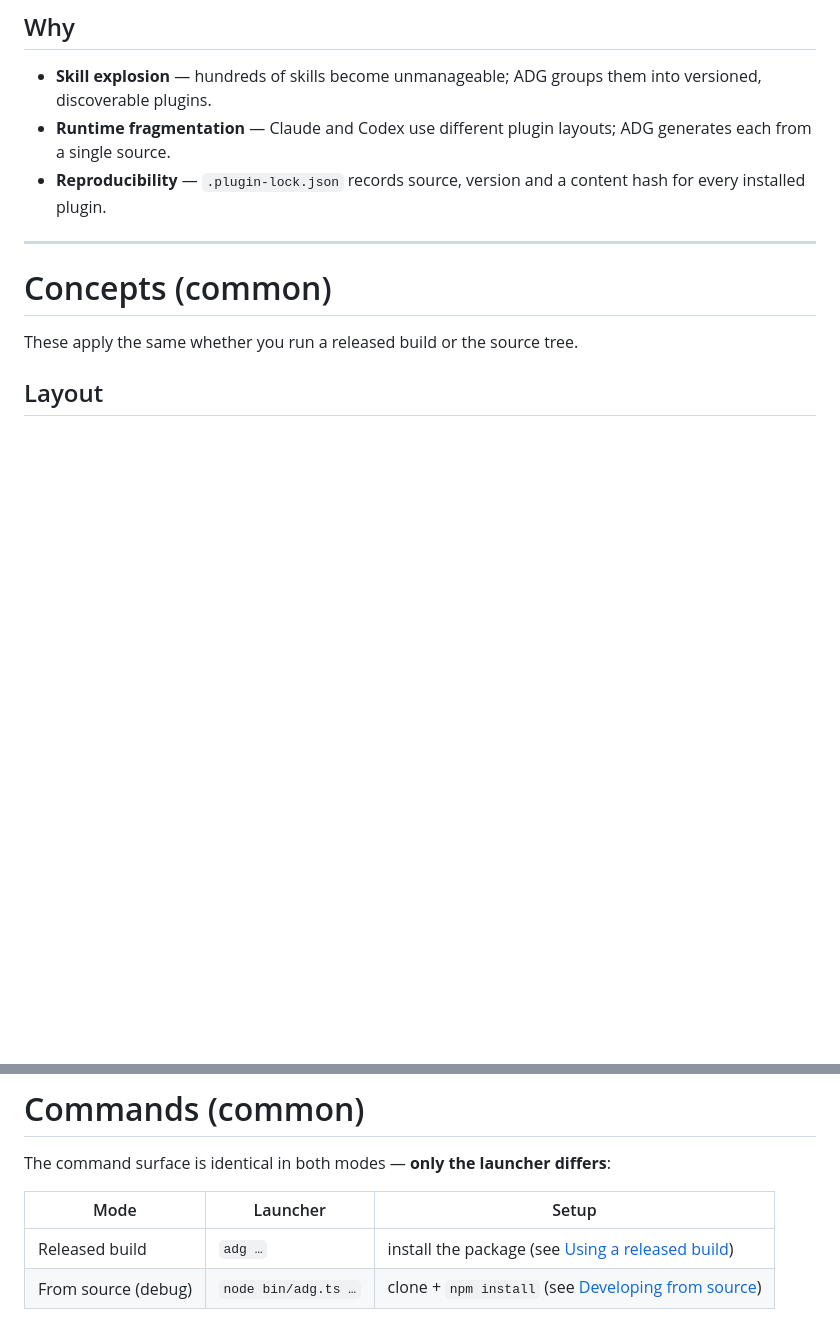
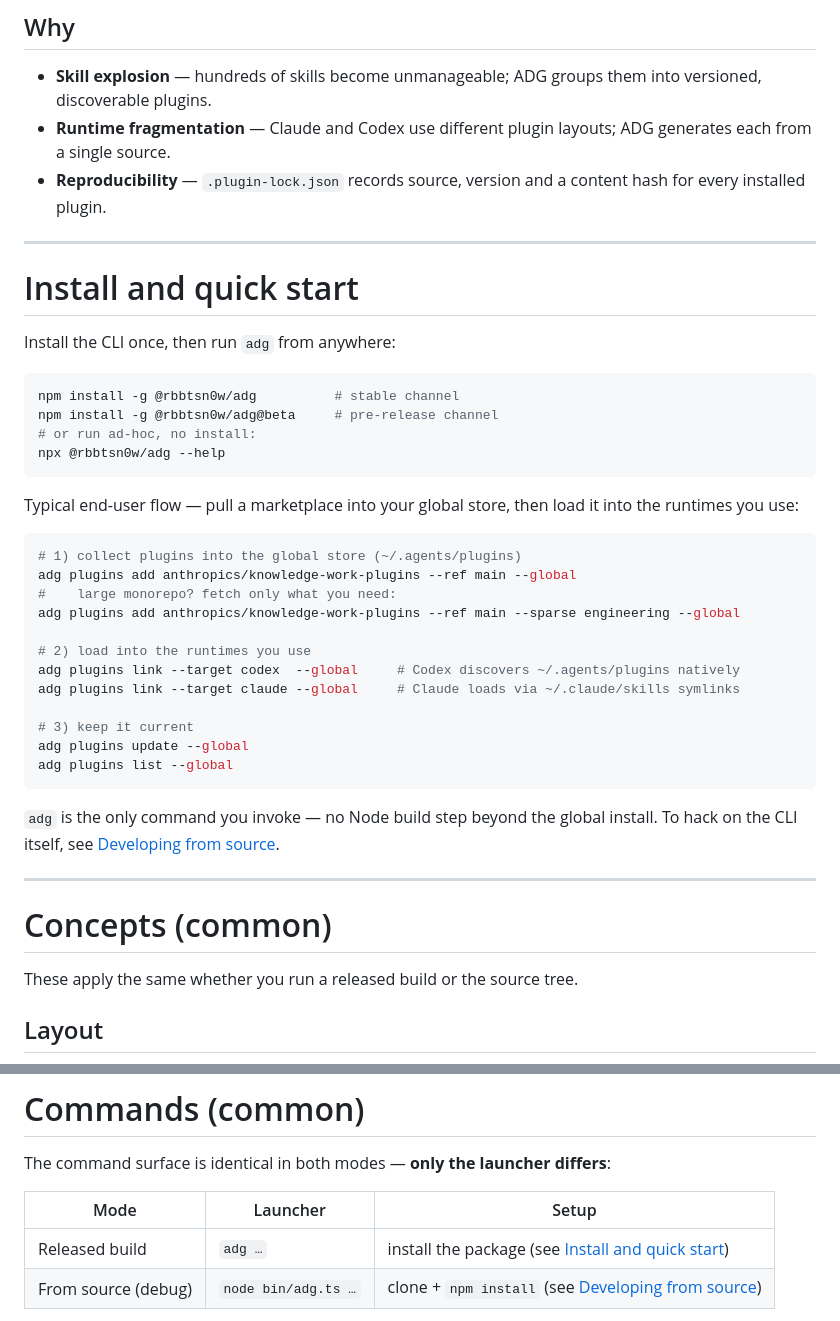
Before and after one commit to RbBtSn0w/adg, a Markdown page: README.md, 2 parts joined by grey strips. Drawn GitHub-style; blank space fills up the shorter version.

Commit message:
docs: update installation instructions and typical usage flow in README

````diff
--- a/README.md
+++ b/README.md
@@ -30,6 +30,40 @@ See [docs/authoring.md](docs/authoring.md) to author a plugin, and
   ADG generates each from a single source.
 - **Reproducibility** — `.plugin-lock.json` records source, version and a content
   hash for every installed plugin.
+
+---
+
+# Install and quick start
+
+Install the CLI once, then run `adg` from anywhere:
+
+```bash
+npm install -g @rbbtsn0w/adg          # stable channel
+npm install -g @rbbtsn0w/adg@beta     # pre-release channel
+# or run ad-hoc, no install:
+npx @rbbtsn0w/adg --help
+```
+
+Typical end-user flow — pull a marketplace into your global store, then load it
+into the runtimes you use:
+
+```bash
+# 1) collect plugins into the global store (~/.agents/plugins)
+adg plugins add anthropics/knowledge-work-plugins --ref main --global
+#    large monorepo? fetch only what you need:
+adg plugins add anthropics/knowledge-work-plugins --ref main --sparse engineering --global
+
+# 2) load into the runtimes you use
+adg plugins link --target codex  --global     # Codex discovers ~/.agents/plugins natively
+adg plugins link --target claude --global     # Claude loads via ~/.claude/skills symlinks
+
+# 3) keep it current
+adg plugins update --global
+adg plugins list --global
+```
+
+`adg` is the only command you invoke — no Node build step beyond the global
+install. To hack on the CLI itself, see [Developing from source](#developing-from-source).
 
 ---
 
@@ -99,7 +133,7 @@ The command surface is identical in both modes — **only the launcher differs**
 
 | Mode | Launcher | Setup |
 |------|----------|-------|
-| Released build | `adg …` | install the package (see [Using a released build](#using-a-released-build)) |
+| Released build | `adg …` | install the package (see [Install and quick start](#install-and-quick-start)) |
 | From source (debug) | `node bin/adg.ts …` | clone + `npm install` (see [Developing from source](#developing-from-source)) |
 
 The examples below use the released `adg` launcher. **When running from source,
````
Also changed, not shown: other parts of README.md (+0 -34 lines).
